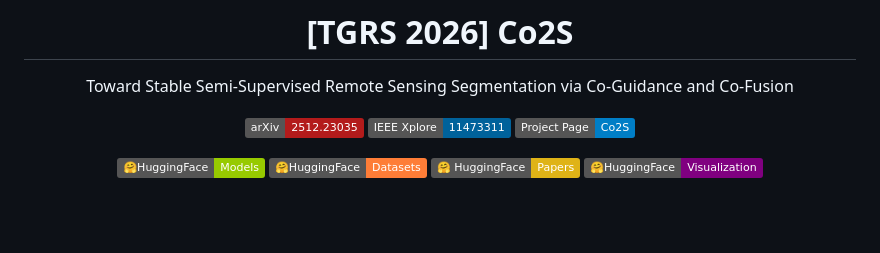
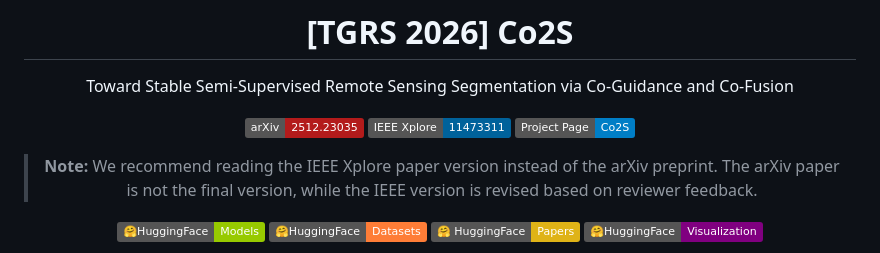
Before and after one commit to XavierJiezou/Co2S, a Markdown page: README.md, the part around the change. GitHub-like rendering; badges without logos; blank space fills up the shorter version.

Commit message:
docs: recommend IEEE version over arXiv in README

```diff
--- a/README.md
+++ b/README.md
@@ -9,6 +9,8 @@ Toward Stable Semi-Supervised Remote Sensing Segmentation via Co-Guidance and Co
 [![arXiv](https://img.shields.io/badge/arXiv-2512.23035-b31b1b.svg)](https://arxiv.org/abs/2512.23035)
 [![IEEE Xplore](https://img.shields.io/badge/IEEE%20Xplore-11473311-00629B.svg)](https://ieeexplore.ieee.org/abstract/document/11473311/)
 [![Project Page](https://img.shields.io/badge/Project%20Page-Co2S-blue)](https://xavierjiezou.github.io/Co2S/)
+
+> **Note:** We recommend reading the IEEE Xplore paper version instead of the arXiv preprint. The arXiv paper is not the final version, while the IEEE version is revised based on reviewer feedback.
 
 [![HuggingFace Models](https://img.shields.io/badge/🤗HuggingFace-Models-green)](https://huggingface.co/XavierJiezou/co2s-models)
 [![HuggingFace Datasets](https://img.shields.io/badge/🤗HuggingFace-Datasets-orange)](https://huggingface.co/datasets/XavierJiezou/co2s-datasets)
```
